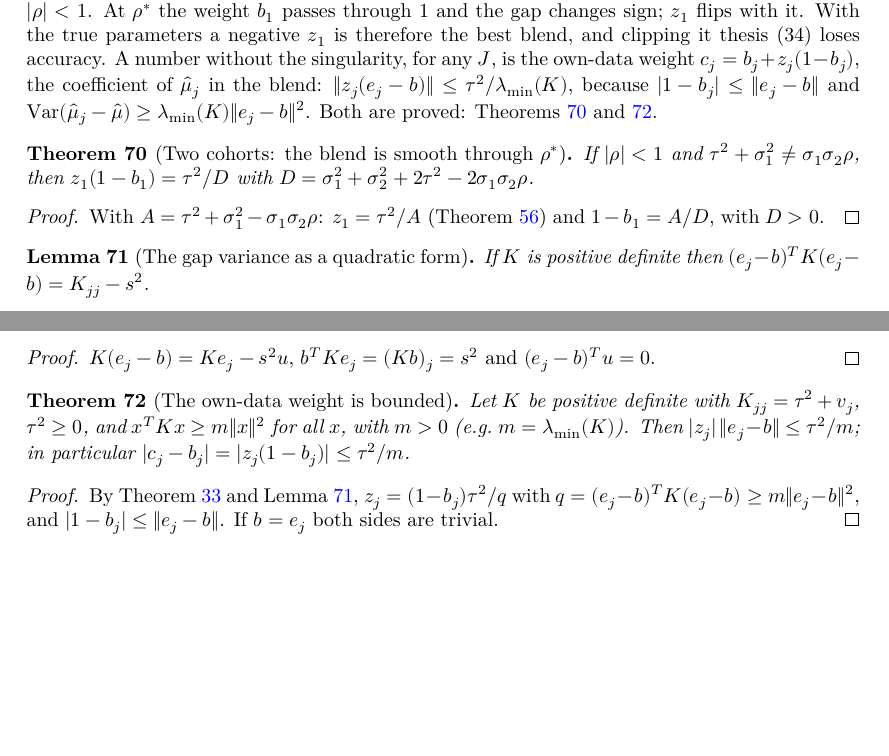
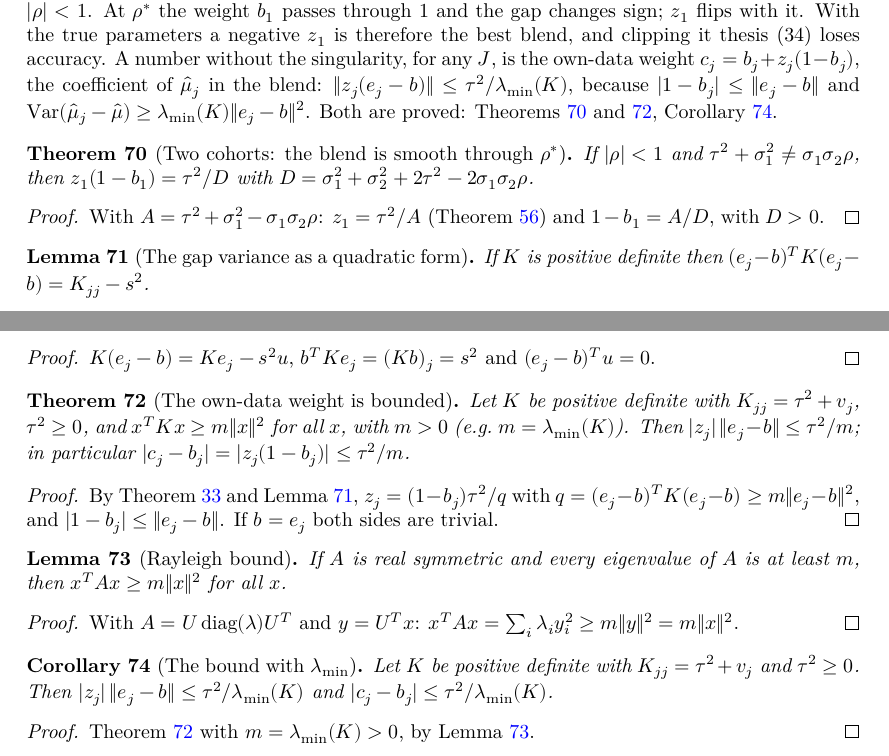
Before and after one commit to mikaelandblom-coder/credible-lean, a LaTeX thesis (blueprint/src/print.tex, which reads blueprint/src/content.tex): two parts of pages 13 and 14 of 44, joined at a grey line, cut so that both start at the same text, the shorter picture padded with empty space. Compiled offline with XeLaTeX.

Commit message:
Finding 17 with λ_min(K): Rayleigh bound from the spectral theorem; |cⱼ−bⱼ| ≤ τ²/λ_min(K)
Co-Authored-By: Claude Opus 5.5 <noreply@anthropic.com>
Claude-Session: https://claude.ai/code/session_01XPXm17ZneqQLDqAfezJ6X1

```diff
--- a/blueprint/src/content.tex
+++ b/blueprint/src/content.tex
@@ -1048,7 +1048,7 @@ can occur, but not when. The following answers that.
   $\lvert 1 - b_j\rvert \le \lVert e_j - b\rVert$ and
   $\Var(\hmu_j - \hmu) \ge \lambda_{\min}(K)\lVert e_j - b\rVert^2$.
   Both are proved: Theorems~\ref{thm:two_blend_continuous}
-  and~\ref{thm:Core_bestZ_bounded}.
+  and~\ref{thm:Core_bestZ_bounded}, Corollary~\ref{cor:Core_bestZ_bounded_eig}.
 \end{remark}
 
 \begin{theorem}[Two cohorts: the blend is smooth through $\rho^*$]\label{thm:two_blend_continuous}
@@ -1096,6 +1096,34 @@ can occur, but not when. The following answers that.
   $z_j = (1 - b_j)\tau^2/q$ with $q = (e_j - b)^TK(e_j - b) \ge m\lVert e_j - b\rVert^2$,
   and $\lvert 1 - b_j\rvert \le \lVert e_j - b\rVert$. If $b = e_j$ both sides
   are trivial.
+\end{proof}
+
+\begin{lemma}[Rayleigh bound]\label{lem:rayleigh_eigenvalues}
+  \lean{Matrix.IsHermitian.mul_dotProduct_le_dotProduct_mulVec}
+  \leanok
+  If $A$ is real symmetric and every eigenvalue of $A$ is at least $m$, then
+  $x^TAx \ge m\lVert x\rVert^2$ for all $x$.
+\end{lemma}
+\begin{proof}
+  \leanok
+  With $A = U\operatorname{diag}(\lambda)U^T$ and $y = U^Tx$:
+  $x^TAx = \sum_i \lambda_i y_i^2 \ge m\lVert y\rVert^2 = m\lVert x\rVert^2$.
+\end{proof}
+
+\begin{corollary}[The bound with $\lambda_{\min}$]\label{cor:Core_bestZ_bounded_eig}
+  \lean{Credibility.Core.abs_bestZ_mul_norm_le_eigenvalues,
+        Credibility.Core.abs_bestZ_mul_one_sub_le_eigenvalues}
+  \leanok
+  \uses{thm:Core_bestZ_bounded, lem:rayleigh_eigenvalues}
+  Let $K$ be positive definite with $K_{jj} = \tau^2 + v_j$ and $\tau^2 \ge 0$. Then
+  $\lvert z_j\rvert\,\lVert e_j - b\rVert \le \tau^2/\lambda_{\min}(K)$ and
+  $\lvert c_j - b_j\rvert \le \tau^2/\lambda_{\min}(K)$.
+\end{corollary}
+\begin{proof}
+  \leanok
+  \uses{thm:Core_bestZ_bounded, lem:rayleigh_eigenvalues}
+  Theorem~\ref{thm:Core_bestZ_bounded} with $m = \lambda_{\min}(K) > 0$, by
+  Lemma~\ref{lem:rayleigh_eigenvalues}.
 \end{proof}
 
 % ---------------------------------------------------------------------------
```
Also changed, not shown: FINDINGS.md (+3 -1 lines), PROGRESS.md (+5 -2 lines), handbook/handbook.tex (+1 -0 lines), paper/paper.tex (+1 -1 lines), 1 other file.
